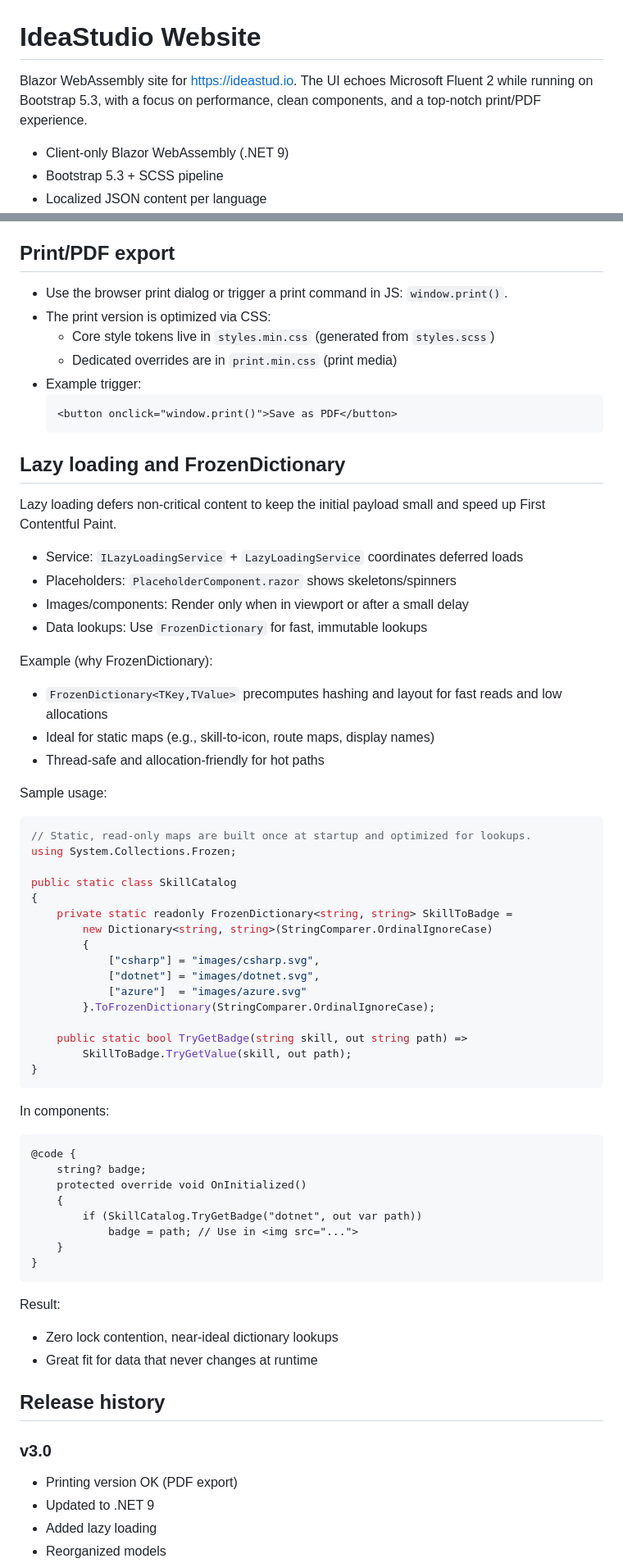
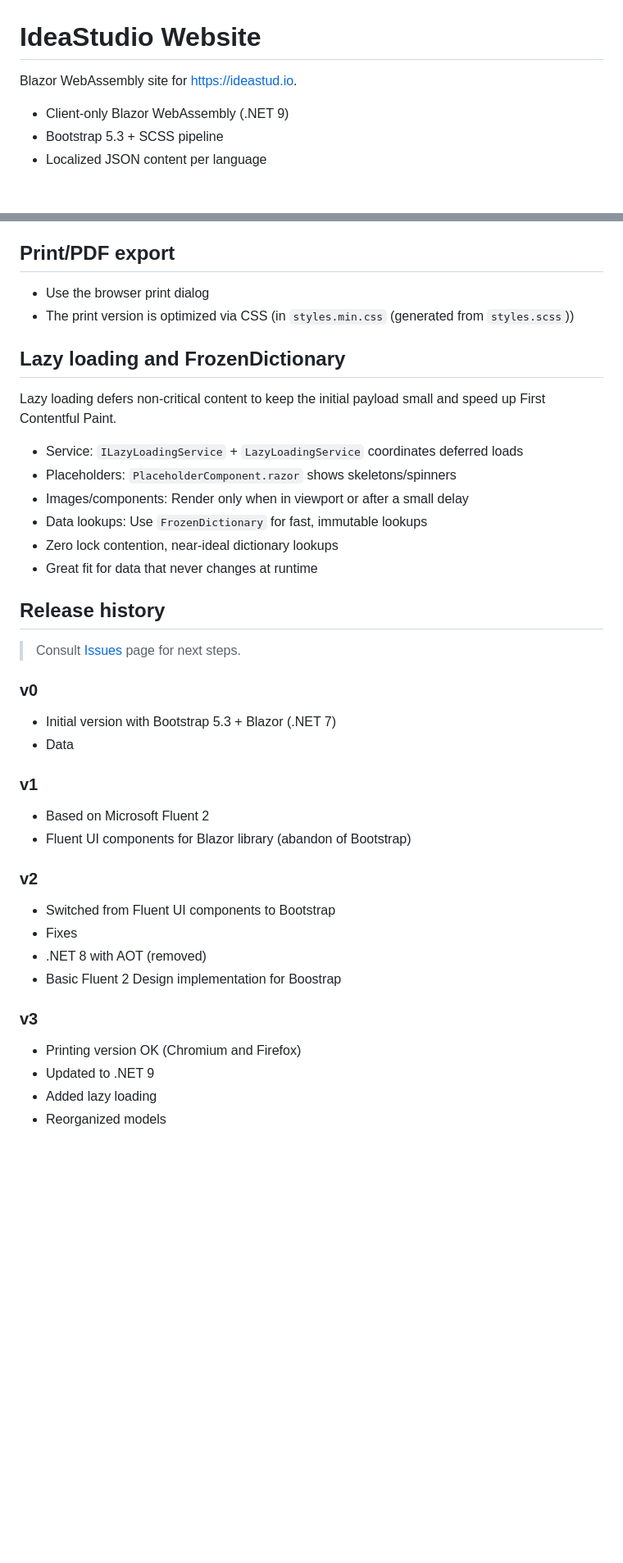
Before and after one commit to andrestalavera/ideastudio, a Markdown page: README.md, 2 parts joined by grey strips. Shown at 82% size. Rendered like a GitHub page; blank space fills up the shorter version.

Commit message:
Feature/update readme (#29)
Update README.md

---------

Signed-off-by: Andres Talavera <andres.talavera@live.fr>

````diff
--- a/README.md
+++ b/README.md
@@ -1,6 +1,6 @@
 # IdeaStudio Website
 
-Blazor WebAssembly site for https://ideastud.io. The UI echoes Microsoft Fluent 2 while running on Bootstrap 5.3, with a focus on performance, clean components, and a top-notch print/PDF experience.
+Blazor WebAssembly site for https://ideastud.io.
 
 - Client-only Blazor WebAssembly (.NET 9)
 - Bootstrap 5.3 + SCSS pipeline
@@ -116,14 +120,8 @@ This project targets Azure Static Web Apps (SWA). SWA serves the Blazor WASM app
 
 ## Print/PDF export
 
-- Use the browser print dialog or trigger a print command in JS: `window.print()`.
-- The print version is optimized via CSS:
-  - Core style tokens live in `styles.min.css` (generated from `styles.scss`)
-  - Dedicated overrides are in `print.min.css` (print media)
-- Example trigger:
-  ```html
-  <button onclick="window.print()">Save as PDF</button>
-  ```
+- Use the browser print dialog
+- The print version is optimized via CSS (in `styles.min.css` (generated from `styles.scss`))
 
 ## Lazy loading and FrozenDictionary
 
@@ -133,53 +131,33 @@ Lazy loading defers non-critical content to keep the initial payload small and s
 - Placeholders: `PlaceholderComponent.razor` shows skeletons/spinners
 - Images/components: Render only when in viewport or after a small delay
 - Data lookups: Use `FrozenDictionary` for fast, immutable lookups
-
-Example (why FrozenDictionary):
-- `FrozenDictionary<TKey,TValue>` precomputes hashing and layout for fast reads and low allocations
-- Ideal for static maps (e.g., skill-to-icon, route maps, display names)
-- Thread-safe and allocation-friendly for hot paths
-
-Sample usage:
-```csharp
-// Static, read-only maps are built once at startup and optimized for lookups.
-using System.Collections.Frozen;
-
-public static class SkillCatalog
-{
-    private static readonly FrozenDictionary<string, string> SkillToBadge =
-        new Dictionary<string, string>(StringComparer.OrdinalIgnoreCase)
-        {
-            ["csharp"] = "images/csharp.svg",
-            ["dotnet"] = "images/dotnet.svg",
-            ["azure"]  = "images/azure.svg"
-        }.ToFrozenDictionary(StringComparer.OrdinalIgnoreCase);
-
-    public static bool TryGetBadge(string skill, out string path) =>
-        SkillToBadge.TryGetValue(skill, out path);
-}
-```
-
-In components:
-```razor
-@code {
-    string? badge;
-    protected override void OnInitialized()
-    {
-        if (SkillCatalog.TryGetBadge("dotnet", out var path))
-            badge = path; // Use in <img src="...">
-    }
-}
-```
-
-Result:
 - Zero lock contention, near-ideal dictionary lookups
 - Great fit for data that never changes at runtime
 
 ## Release history
 
-### v3.0
+> Consult [Issues](https://github.com/andrestalavera/ideastudio/issues) page for next steps.
 
-- Printing version OK (PDF export)
+### v0
+
+- Initial version with Bootstrap 5.3 + Blazor (.NET 7)
+- Data
+
+### v1
+
+- Based on Microsoft Fluent 2
+- Fluent UI components for Blazor library (abandon of Bootstrap)
+
+### v2
+
+- Switched from Fluent UI components to Bootstrap
+- Fixes
+- .NET 8 with AOT (removed)
+- Basic Fluent 2 Design implementation for Boostrap
+
+### v3
+
+- Printing version OK (Chromium and Firefox)
 - Updated to .NET 9
 - Added lazy loading
 - Reorganized models
````
Also changed, not shown: other parts of README.md (+29 -41 lines).
